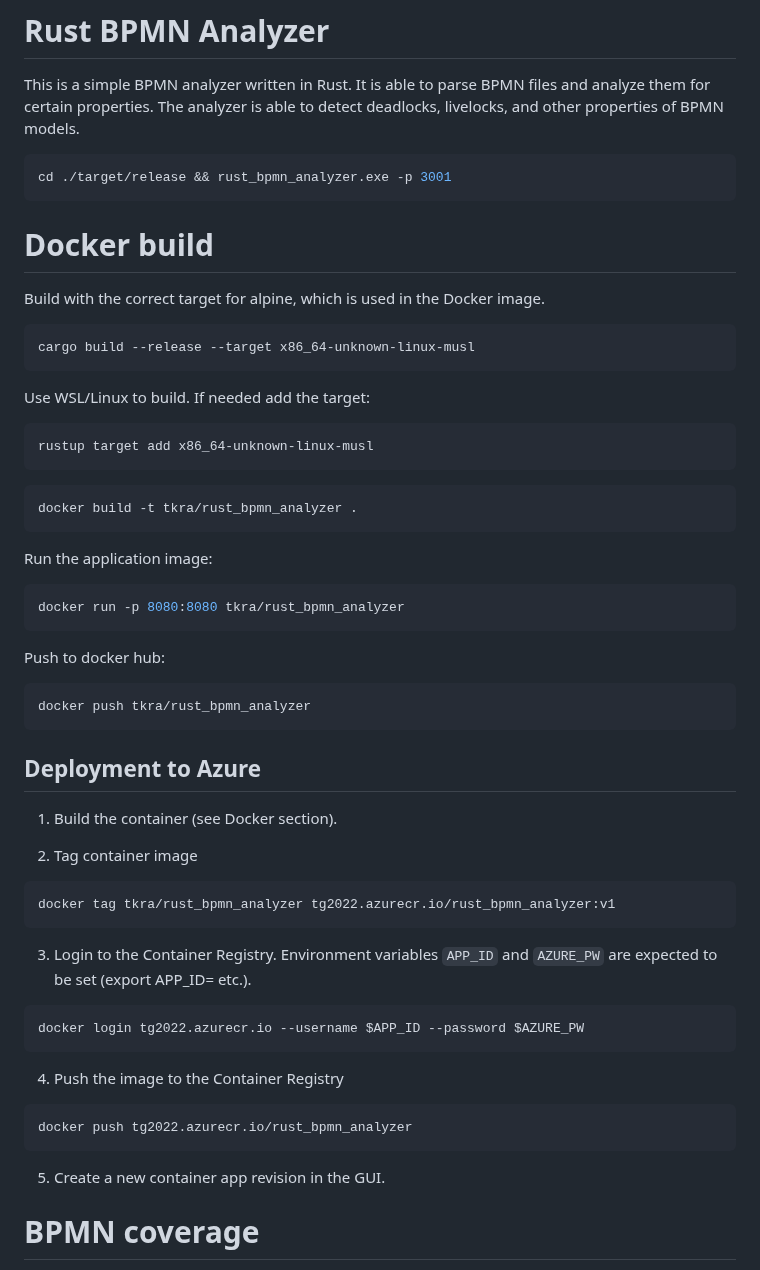
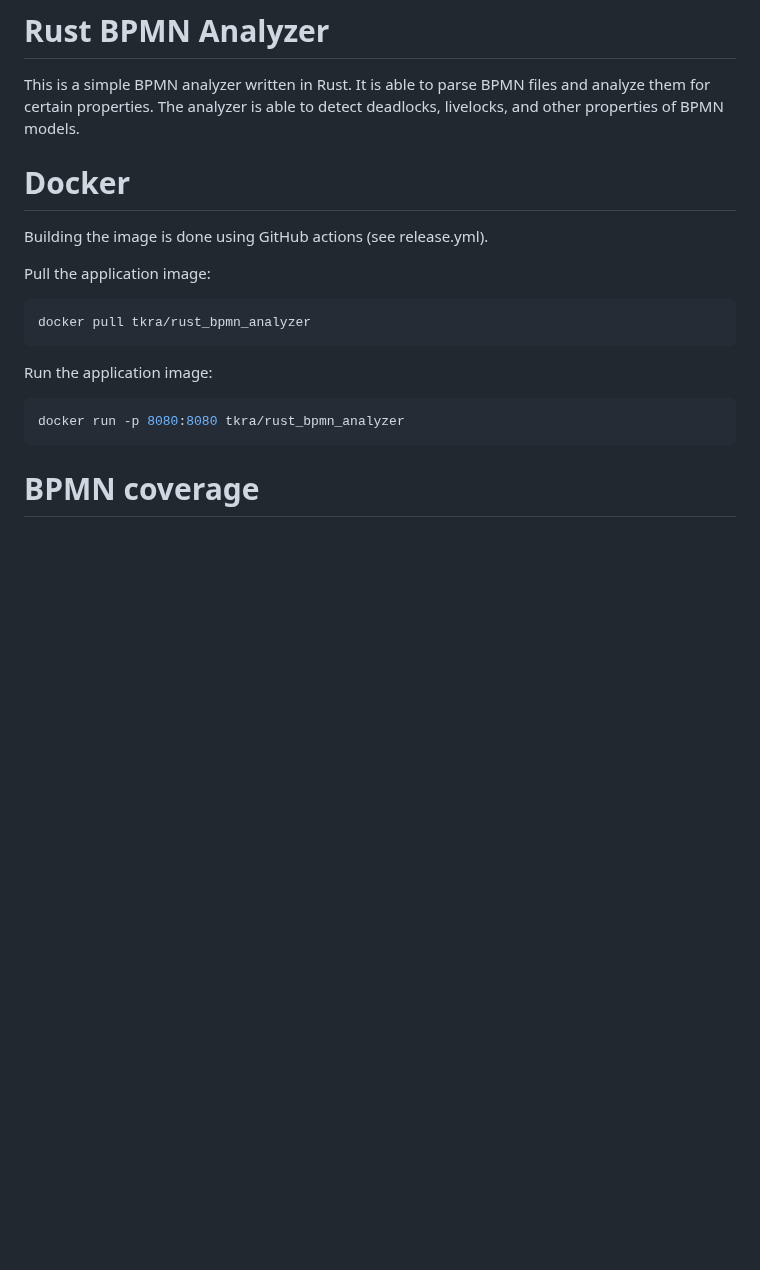
Before and after one commit to timKraeuter/rust_bpmn_analyzer, a Markdown page: README.md, the part around the change. Rendered like a GitHub page; blank space fills up the shorter version.

Commit message:
Simplify docker section

````diff
--- a/README.md
+++ b/README.md
@@ -8,63 +8,19 @@ This is a simple BPMN analyzer written in Rust. It is able to parse BPMN files a
 certain properties. The analyzer is able to detect deadlocks, livelocks, and other properties of
 BPMN models.
 
+# Docker
+
+Building the image is done using GitHub actions (see release.yml).
+
+Pull the application image:
 ```bash
-cd ./target/release && rust_bpmn_analyzer.exe -p 3001
-```
-
-# Docker build
-
-Build with the correct target for alpine, which is used in the Docker image.
-```bash
-cargo build --release --target x86_64-unknown-linux-musl
-```
-
-Use WSL/Linux to build. If needed add the target:
-
-```bash
-rustup target add x86_64-unknown-linux-musl
-```
-
-```bash
-docker build -t tkra/rust_bpmn_analyzer .
+docker pull tkra/rust_bpmn_analyzer
 ```
 
 Run the application image:
-
 ```bash
 docker run -p 8080:8080 tkra/rust_bpmn_analyzer
 ```
-
-Push to docker hub:
-
-```bash
-docker push tkra/rust_bpmn_analyzer
-```
-
-## Deployment to Azure
-
-1. Build the container (see Docker section).
-
-2. Tag container image
-
-```bash
-docker tag tkra/rust_bpmn_analyzer tg2022.azurecr.io/rust_bpmn_analyzer:v1
-```
-
-3. Login to the Container Registry. Environment variables `APP_ID` and `AZURE_PW` are expected to be
-   set (export APP_ID=<app-id> etc.).
-
-```bash
-docker login tg2022.azurecr.io --username $APP_ID --password $AZURE_PW
-```
-
-4. Push the image to the Container Registry
-
-```bash
-docker push tg2022.azurecr.io/rust_bpmn_analyzer
-```
-
-5. Create a new container app revision in the GUI.
 
 # BPMN coverage
 
````
